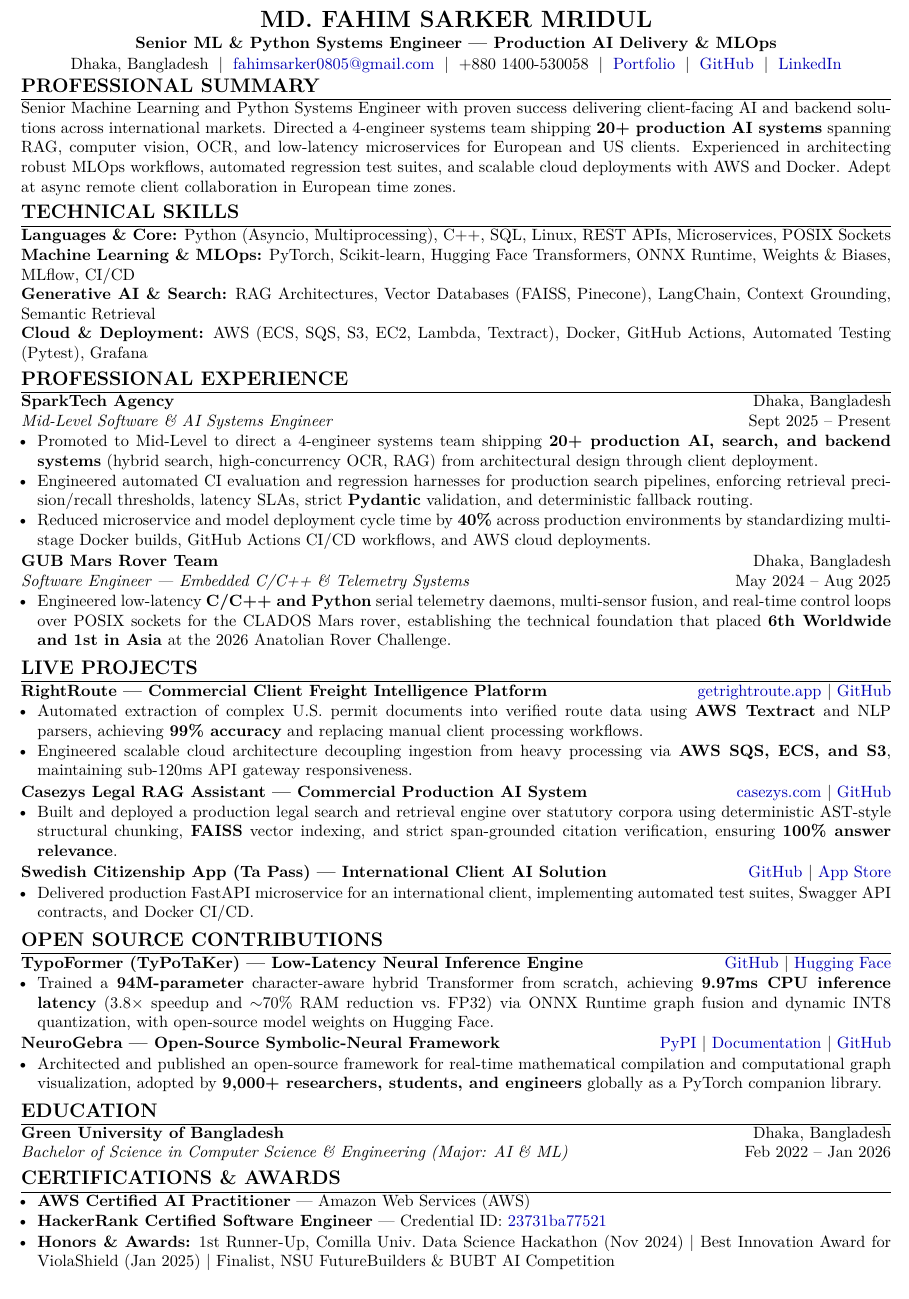
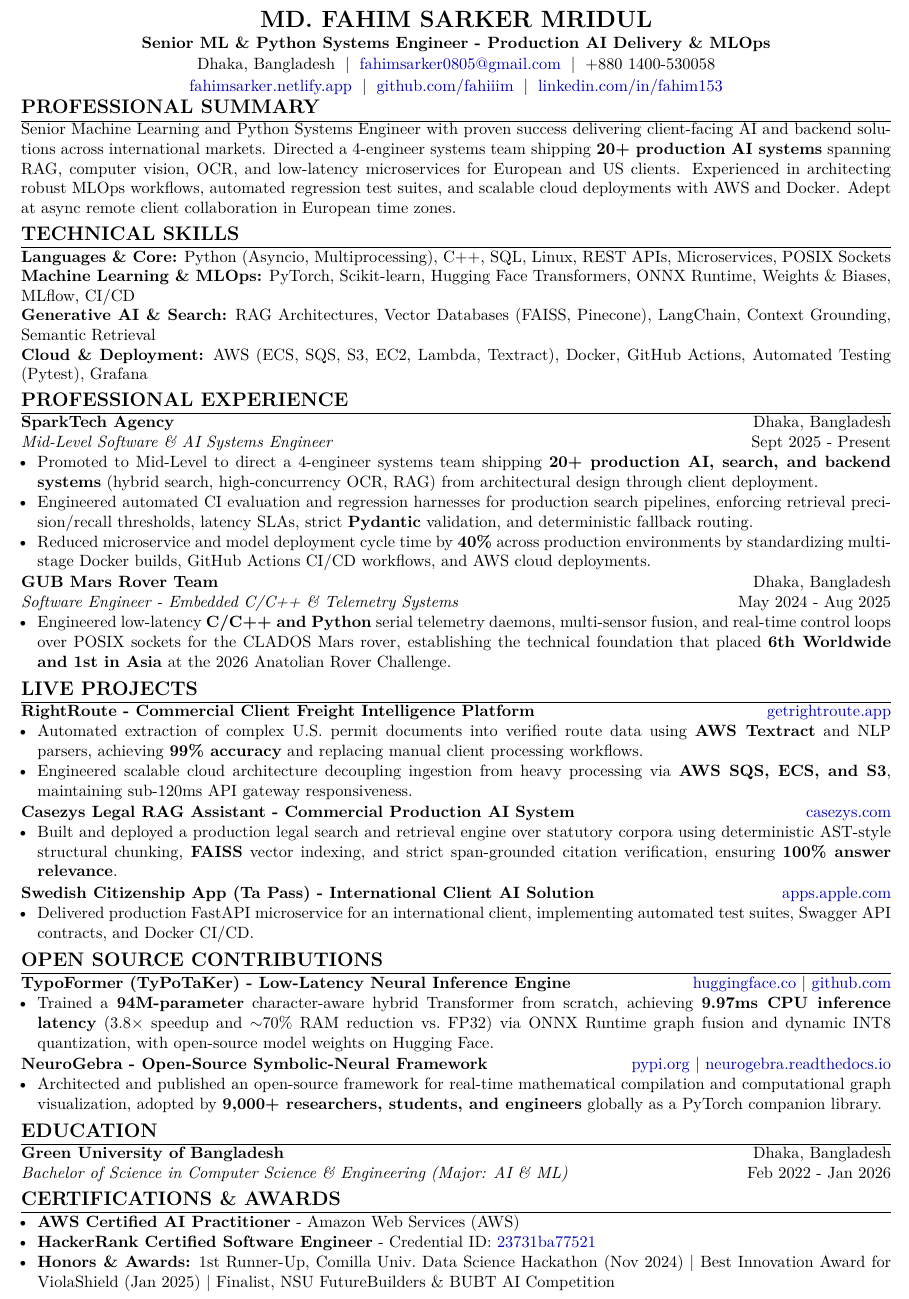
Before and after one commit to fahiiim/CV-Application, a LaTeX CV (tailored_cvs/JOB-006_Proxify/resume.tex): part of the page, cut so that both start at the same text. Compiled offline with pdfLaTeX.

Commit message:
CV Updated:

```diff
--- a/tailored_cvs/JOB-006_Proxify/resume.tex
+++ b/tailored_cvs/JOB-006_Proxify/resume.tex
@@ -37,8 +37,9 @@
 
 {\centering
     {\Large \textbf{MD. FAHIM SARKER MRIDUL}}\\[1pt]
-    \textbf{Senior ML \& Python Systems Engineer --- Production AI Delivery \& MLOps}\\[1pt]
-    Dhaka, Bangladesh \;$\vert$\; \href{mailto:fahimsarker0805@gmail.com}{fahimsarker0805@gmail.com} \;$\vert$\; +880 1400-530058 \;$\vert$\; \href{https://fahimsarker.netlify.app}{Portfolio} \;$\vert$\; \href{https://github.com/fahiiim}{GitHub} \;$\vert$\; \href{https://linkedin.com/in/fahim153}{LinkedIn}\par
+    \textbf{Senior ML \& Python Systems Engineer - Production AI Delivery \& MLOps}\\[1pt]
+    Dhaka, Bangladesh \;$\vert$\; \href{mailto:fahimsarker0805@gmail.com}{fahimsarker0805@gmail.com} \;$\vert$\; +880 1400-530058\\[1pt]
+    \href{https://fahimsarker.netlify.app}{fahimsarker.netlify.app} \;$\vert$\; \href{https://github.com/fahiiim}{github.com/fahiiim} \;$\vert$\; \href{https://linkedin.com/in/fahim153}{linkedin.com/in/fahim153}\par
 }
 
 \vspace{-2.5pt}
@@ -55,7 +56,7 @@ Senior Machine Learning and Python Systems Engineer with proven success deliveri
 \section*{Professional Experience}
 \noindent
 \textbf{SparkTech Agency} \hfill Dhaka, Bangladesh\\
-\textit{Mid-Level Software \& AI Systems Engineer} \hfill Sept 2025 -- Present
+\textit{Mid-Level Software \& AI Systems Engineer} \hfill Sept 2025 - Present
 \begin{itemize}
     \item Promoted to Mid-Level to direct a 4-engineer systems team shipping \textbf{20+ production AI, search, and backend systems} (hybrid search, high-concurrency OCR, RAG) from architectural design through client deployment.
     \item Engineered automated CI evaluation and regression harnesses for production search pipelines, enforcing retrieval precision/recall thresholds, latency SLAs, strict \textbf{Pydantic} validation, and deterministic fallback routing.
@@ -64,7 +65,7 @@ Senior Machine Learning and Python Systems Engineer with proven success deliveri
 \vspace{0.6pt}
 \noindent
 \textbf{GUB Mars Rover Team} \hfill Dhaka, Bangladesh\\
-\textit{Software Engineer --- Embedded C/C++ \& Telemetry Systems} \hfill May 2024 -- Aug 2025
+\textit{Software Engineer - Embedded C/C++ \& Telemetry Systems} \hfill May 2024 - Aug 2025
 \begin{itemize}
     \item Engineered low-latency \textbf{C/C++ and Python} serial telemetry daemons, multi-sensor fusion, and real-time control loops over POSIX sockets for the CLADOS Mars rover, establishing the technical foundation that placed \textbf{6th Worldwide and 1st in Asia} at the 2026 Anatolian Rover Challenge.
 \end{itemize}
@@ -72,20 +73,20 @@ Senior Machine Learning and Python Systems Engineer with proven success deliveri
 
 \section*{Live Projects}
 \noindent
-\textbf{RightRoute --- Commercial Client Freight Intelligence Platform} \hfill \href{https://getrightroute.app}{getrightroute.app} $\vert$ \href{https://github.com/fahiiim/Right-Route-App-OCR-Module}{GitHub}
+\textbf{RightRoute - Commercial Client Freight Intelligence Platform} \hfill \href{https://getrightroute.app}{getrightroute.app}
 \begin{itemize}
     \item Automated extraction of complex U.S. permit documents into verified route data using \textbf{AWS Textract} and NLP parsers, achieving \textbf{99\% accuracy} and replacing manual client processing workflows.
     \item Engineered scalable cloud architecture decoupling ingestion from heavy processing via \textbf{AWS SQS, ECS, and S3}, maintaining sub-120ms API gateway responsiveness.
 \end{itemize}
 \vspace{0.6pt}
 \noindent
-\textbf{Casezys Legal RAG Assistant --- Commercial Production AI System} \hfill \href{https://casezys.com}{casezys.com} $\vert$ \href{https://github.com/fahiiim/Legal-Chatbot}{GitHub}
+\textbf{Casezys Legal RAG Assistant - Commercial Production AI System} \hfill \href{https://casezys.com}{casezys.com}
 \begin{itemize}
     \item Built and deployed a production legal search and retrieval engine over statutory corpora using deterministic AST-style structural chunking, \textbf{FAISS} vector indexing, and strict span-grounded citation verification, ensuring \textbf{100\% answer relevance}.
 \end{itemize}
 \vspace{0.6pt}
 \noindent
-\textbf{Swedish Citizenship App (Ta Pass) --- International Client AI Solution} \hfill \href{https://github.com/fahiiim/Swedish-Language-AI}{GitHub} $\vert$ \href{https://github.com/fahiiim/Swedish-Language-AI}{App Store}
+\textbf{Swedish Citizenship App (Ta Pass) - International Client AI Solution} \hfill \href{https://apps.apple.com/us/app/ta-pass-swedish-citizenship/id6799644651}{apps.apple.com}
 \begin{itemize}
     \item Delivered production FastAPI microservice for an international client, implementing automated test suites, Swagger API contracts, and Docker CI/CD.
 \end{itemize}
@@ -93,13 +94,13 @@ Senior Machine Learning and Python Systems Engineer with proven success deliveri
 
 \section*{Open Source Contributions}
 \noindent
-\textbf{TypoFormer (TyPoTaKer) --- Low-Latency Neural Inference Engine} \hfill \href{https://github.com/fahiiim/TyPoTaKer}{GitHub} $\vert$ \href{https://huggingface.co}{Hugging Face}
+\textbf{TypoFormer (TyPoTaKer) - Low-Latency Neural Inference Engine} \hfill \href{https://huggingface.co/fahiiim/TypoFormer}{huggingface.co} $\vert$ \href{https://github.com/fahiiim/TyPoTaKer}{github.com}
 \begin{itemize}
     \item Trained a \textbf{94M-parameter} character-aware hybrid Transformer from scratch, achieving \textbf{9.97ms CPU inference latency} (3.8$\times$ speedup and $\sim$70\% RAM reduction vs.\ FP32) via ONNX Runtime graph fusion and dynamic INT8 quantization, with open-source model weights on Hugging Face.
 \end{itemize}
 \vspace{0.6pt}
 \noindent
-\textbf{NeuroGebra --- Open-Source Symbolic-Neural Framework} \hfill \href{https://pypi.org/project/neurogebra/}{PyPI} $\vert$ \href{https://neurogebra.readthedocs.io}{Documentation} $\vert$ \href{https://github.com/fahiiim/NeuroGebra}{GitHub}
+\textbf{NeuroGebra - Open-Source Symbolic-Neural Framework} \hfill \href{https://pypi.org/project/neurogebra/}{pypi.org} $\vert$ \href{https://neurogebra.readthedocs.io}{neurogebra.readthedocs.io}
 \begin{itemize}
     \item Architected and published an open-source framework for real-time mathematical compilation and computational graph visualization, adopted by \textbf{9,000+ researchers, students, and engineers} globally as a PyTorch companion library.
 \end{itemize}
@@ -108,12 +109,12 @@ Senior Machine Learning and Python Systems Engineer with proven success deliveri
 \section*{Education}
 \noindent
 \textbf{Green University of Bangladesh} \hfill Dhaka, Bangladesh\\
-\textit{Bachelor of Science in Computer Science \& Engineering (Major: AI \& ML)} \hfill Feb 2022 -- Jan 2026
+\textit{Bachelor of Science in Computer Science \& Engineering (Major: AI \& ML)} \hfill Feb 2022 - Jan 2026
 
 \section*{Certifications \& Awards}
 \begin{itemize}
-    \item \textbf{AWS Certified AI Practitioner} --- Amazon Web Services (AWS)
-    \item \textbf{HackerRank Certified Software Engineer} --- Credential ID: \href{https://www.hackerrank.com/certificates/23731ba77521}{23731ba77521}
+    \item \textbf{AWS Certified AI Practitioner} - Amazon Web Services (AWS)
+    \item \textbf{HackerRank Certified Software Engineer} - Credential ID: \href{https://www.hackerrank.com/certificates/23731ba77521}{23731ba77521}
     \item \textbf{Honors \& Awards:} 1st Runner-Up, Comilla Univ.\ Data Science Hackathon (Nov 2024) $\vert$ Best Innovation Award for ViolaShield (Jan 2025) $\vert$ Finalist, NSU FutureBuilders \& BUBT AI Competition
 \end{itemize}
 
```
